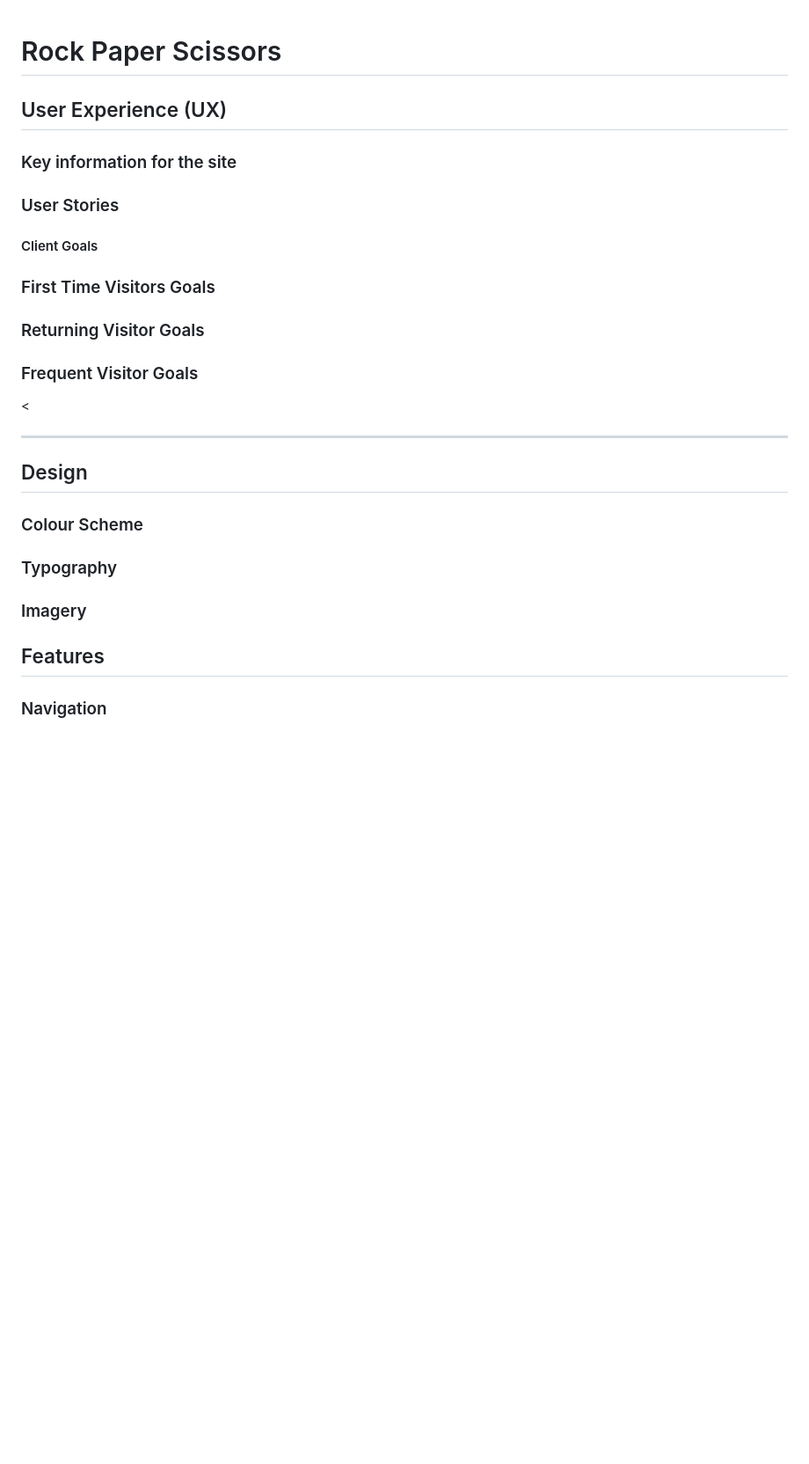
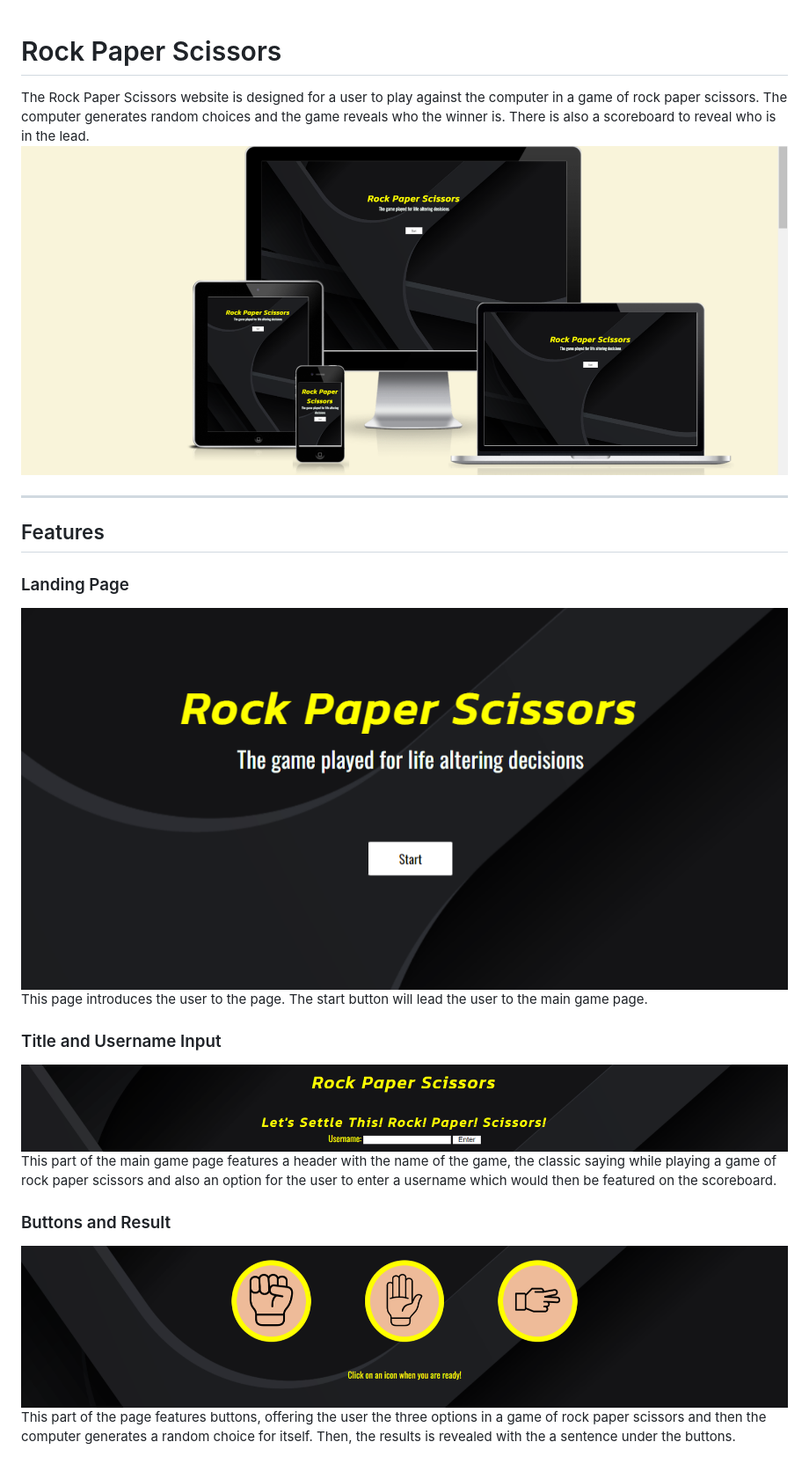
Before and after one commit to JibAb96/Rock-Paper-Scissors-PP2, a Markdown page: README.md, the part around the change printed below. Shown: that part at 88% size. Drawn GitHub-style; pictures changed too: assets/images/Land.page.png (added), assets/images/am-i-resp-pp2.png (added), assets/images/intro.png (added); blank space fills up the shorter version.

```diff
--- a/README.md
+++ b/README.md
@@ -1,37 +1,22 @@
 # Rock Paper Scissors
+The <a href="">Rock Paper Scissors</a> website is designed for a user to play against the computer in a game of rock paper scissors. The computer generates random choices and the game reveals who the winner is. There is also a scoreboard to reveal who is in the lead.
+<img src="assets/images/am-i-resp-pp2.png">
 
 
 
-## User Experience (UX)
-### Key information for the site
-
-### User Stories
-#### Client Goals
-
-
-### First Time Visitors Goals
-
-
-### Returning Visitor Goals
-
-
-### Frequent Visitor Goals
-<
-
 <hr>
-
-## Design
-
-### Colour Scheme
-
-### Typography
-
-
-### Imagery
 
 ## Features
 
+### Landing Page
+<img src="assets/images/Land.page.png">
+This page introduces the user to the page. The start button will lead the user to the main game page.
 
-### Navigation
+### Title and Username Input
+<img src="assets/images/intro.png">
+This part of the main game page features a header with the name of the game, the classic saying while playing a game of rock paper scissors and also an option for the user to enter a username which would then be featured on the scoreboard.
 
+### Buttons and Result
+<img src="assets/images/r-p-s-buttons.png">
+This part of the page features buttons, offering the user the three options in a game of rock paper scissors and then the computer generates a random choice for itself. Then, the results is revealed with the a sentence under the buttons.
 
```
Also changed, not shown: other parts of README.md (+29 -6 lines), assets/images/scoreboard.png (added), 1 other file.
